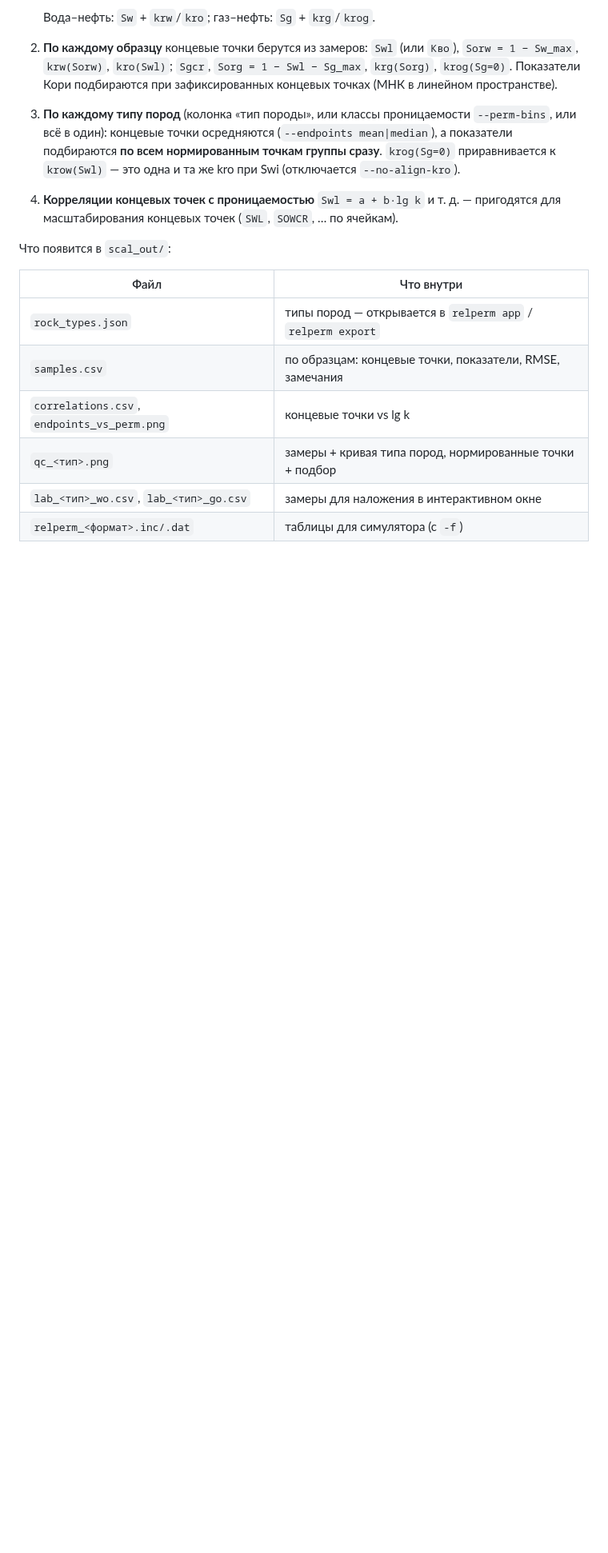
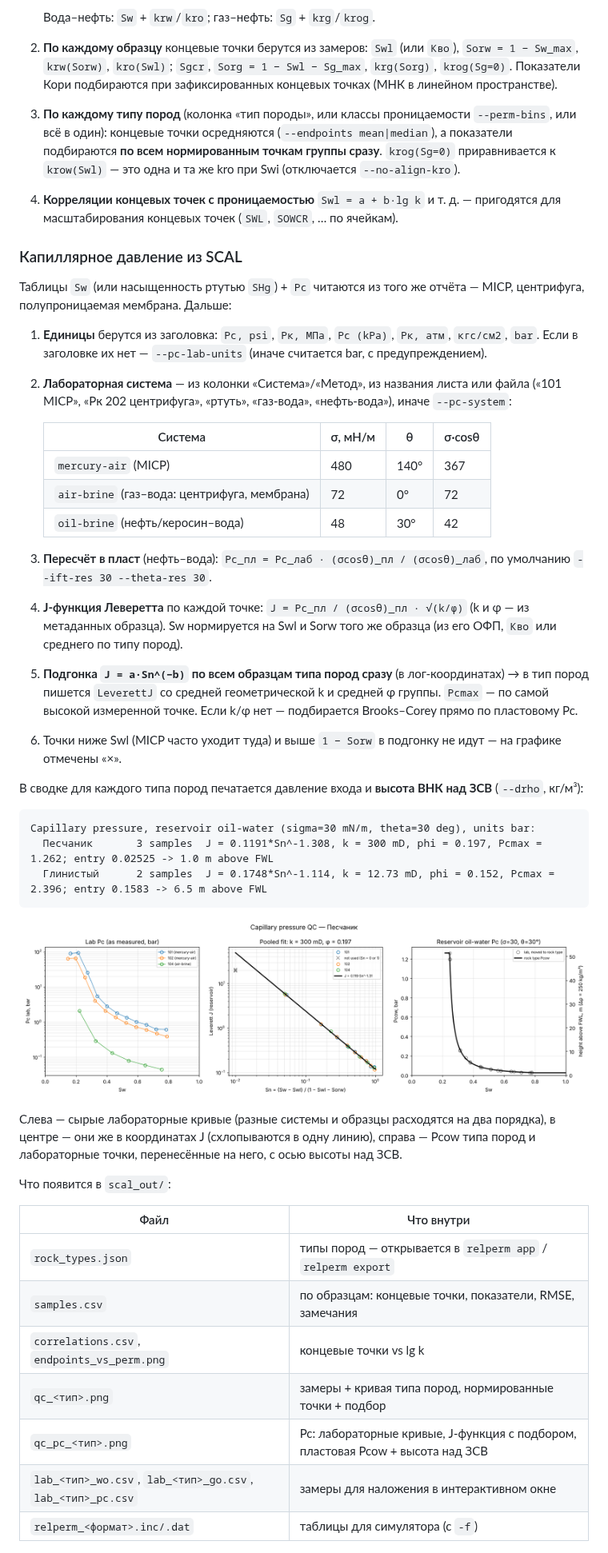
Before and after one commit to mqalybek/Relative-permeability, a Markdown page: README.md, the part around one of its changes. Shown at 80% size. GitHub-like rendering; pictures changed too: docs/scal_pc_qc.png (added); blank space fills up the shorter version.

````diff
--- a/README.md
+++ b/README.md
@@ -53,6 +53,45 @@ relperm app scal_out/rock_types.json --rock Песчаник \
 4. **Корреляции концевых точек с проницаемостью** `Swl = a + b·lg k` и т. д. — пригодятся для масштабирования
    концевых точек (`SWL`, `SOWCR`, … по ячейкам).
 
+### Капиллярное давление из SCAL
+
+Таблицы `Sw` (или насыщенность ртутью `SHg`) + `Pc` читаются из того же отчёта — MICP, центрифуга,
+полупроницаемая мембрана. Дальше:
+
+1. **Единицы** берутся из заголовка: `Pc, psi`, `Рк, МПа`, `Pc (kPa)`, `Рк, атм`, `кгс/см2`, `bar`.
+   Если в заголовке их нет — `--pc-lab-units` (иначе считается bar, с предупреждением).
+2. **Лабораторная система** — из колонки «Система»/«Метод», из названия листа или файла
+   («101 MICP», «Рк 202 центрифуга», «ртуть», «газ-вода», «нефть-вода»), иначе `--pc-system`:
+
+   | Система | σ, мН/м | θ | σ·cosθ |
+   |---|---|---|---|
+   | `mercury-air` (MICP) | 480 | 140° | 367 |
+   | `air-brine` (газ–вода: центрифуга, мембрана) | 72 | 0° | 72 |
+   | `oil-brine` (нефть/керосин–вода) | 48 | 30° | 42 |
+
+3. **Пересчёт в пласт** (нефть–вода): `Pc_пл = Pc_лаб · (σcosθ)_пл / (σcosθ)_лаб`,
+   по умолчанию `--ift-res 30 --theta-res 30`.
+4. **J-функция Леверетта** по каждой точке: `J = Pc_пл / (σcosθ)_пл · √(k/φ)` (k и φ — из метаданных образца).
+   Sw нормируется на Swl и Sorw того же образца (из его ОФП, `Кво` или среднего по типу пород).
+5. **Подгонка `J = a·Sn^(−b)` по всем образцам типа пород сразу** (в лог-координатах) → в тип пород пишется
+   `LeverettJ` со средней геометрической k и средней φ группы. `Pcmax` — по самой высокой измеренной точке.
+   Если k/φ нет — подбирается Brooks–Corey прямо по пластовому Pc.
+6. Точки ниже Swl (MICP часто уходит туда) и выше `1 − Sorw` в подгонку не идут — на графике отмечены «×».
+
+В сводке для каждого типа пород печатается давление входа и **высота ВНК над ЗСВ** (`--drho`, кг/м³):
+
+```
+Capillary pressure, reservoir oil-water (sigma=30 mN/m, theta=30 deg), units bar:
+  Песчаник       3 samples  J = 0.1191*Sn^-1.308, k = 300 mD, phi = 0.197, Pcmax = 1.262; entry 0.02525 -> 1.0 m above FWL
+  Глинистый      2 samples  J = 0.1748*Sn^-1.114, k = 12.73 mD, phi = 0.152, Pcmax = 2.396; entry 0.1583 -> 6.5 m above FWL
+```
+
+![Pc QC](docs/scal_pc_qc.png)
+
+Слева — сырые лабораторные кривые (разные системы и образцы расходятся на два порядка), в центре — они же в
+координатах J (схлопываются в одну линию), справа — Pcow типа пород и лабораторные точки, перенесённые на него,
+с осью высоты над ЗСВ.
+
 Что появится в `scal_out/`:
 
 | Файл | Что внутри |
@@ -61,7 +100,8 @@ relperm app scal_out/rock_types.json --rock Песчаник \
 | `samples.csv` | по образцам: концевые точки, показатели, RMSE, замечания |
 | `correlations.csv`, `endpoints_vs_perm.png` | концевые точки vs lg k |
 | `qc_<тип>.png` | замеры + кривая типа пород, нормированные точки + подбор |
-| `lab_<тип>_wo.csv`, `lab_<тип>_go.csv` | замеры для наложения в интерактивном окне |
+| `qc_pc_<тип>.png` | Pc: лабораторные кривые, J-функция с подбором, пластовая Pcow + высота над ЗСВ |
+| `lab_<тип>_wo.csv`, `lab_<тип>_go.csv`, `lab_<тип>_pc.csv` | замеры для наложения в интерактивном окне |
 | `relperm_<формат>.inc/.dat` | таблицы для симулятора (с `-f`) |
 
 ![SCAL QC](docs/scal_qc.png)
````
Also changed, not shown: other parts of README.md (+3 -3 lines), 9 other files.
